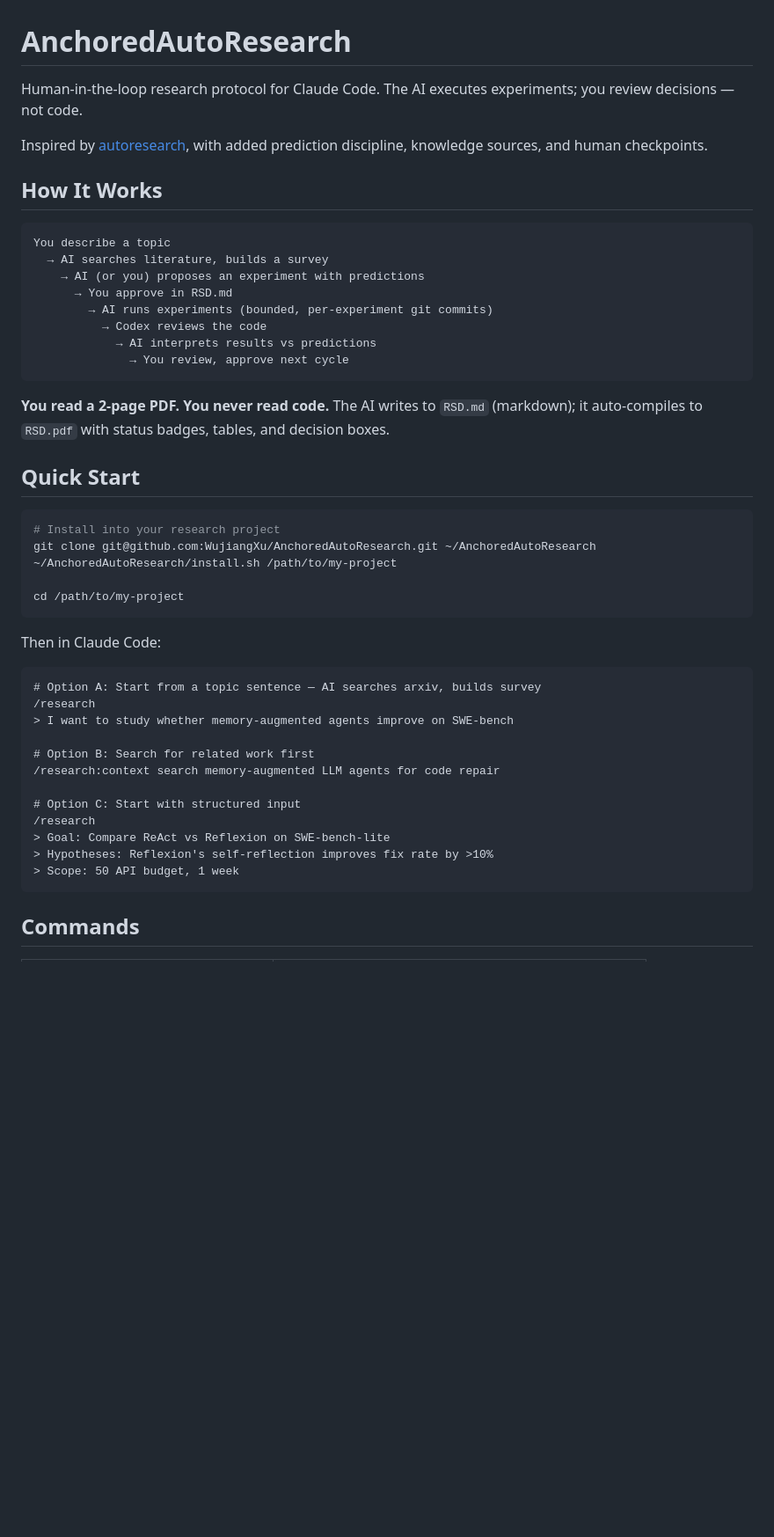
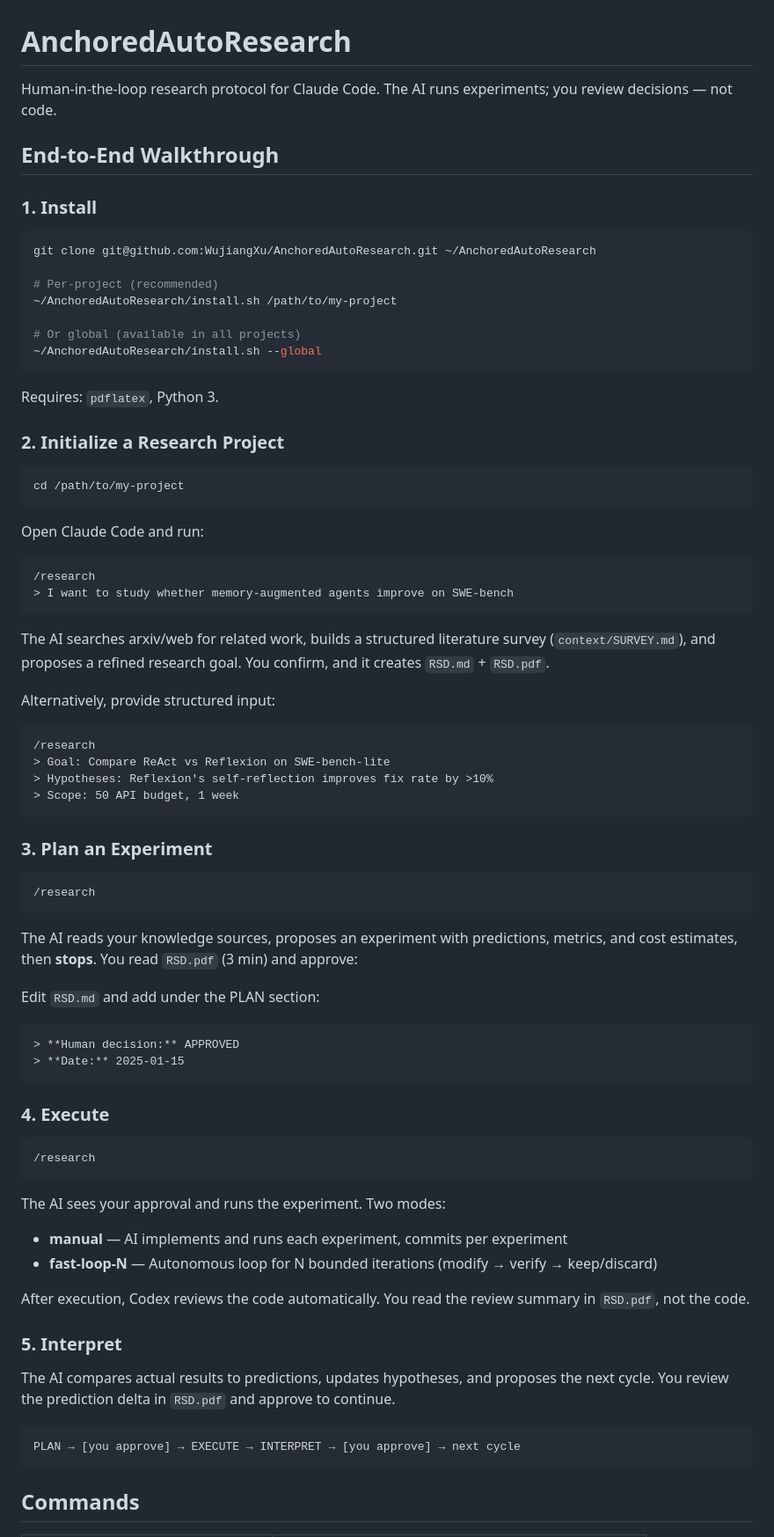
Before and after one commit to WujiangXu/AnchoredAutoResearch, a Markdown page: README.md, the part around one of its changes. Shown at 88% size. Drawn GitHub-style; blank space fills up the shorter version.

````diff
--- a/README.md
+++ b/README.md
@@ -1,49 +1,79 @@
 # AnchoredAutoResearch
 
-Human-in-the-loop research protocol for Claude Code. The AI executes experiments; you review decisions — not code.
+Human-in-the-loop research protocol for Claude Code. The AI runs experiments; you review decisions — not code.
 
-Inspired by [autoresearch](https://github.com/uditgoenka/autoresearch), with added prediction discipline, knowledge sources, and human checkpoints.
+## End-to-End Walkthrough
 
-## How It Works
+### 1. Install
 
-```
-You describe a topic
-  → AI searches literature, builds a survey
-    → AI (or you) proposes an experiment with predictions
-      → You approve in RSD.md
-        → AI runs experiments (bounded, per-experiment git commits)
-          → Codex reviews the code
-            → AI interprets results vs predictions
-              → You review, approve next cycle
+```bash
+git clone git@github.com:WujiangXu/AnchoredAutoResearch.git ~/AnchoredAutoResearch
+
+# Per-project (recommended)
+~/AnchoredAutoResearch/install.sh /path/to/my-project
+
+# Or global (available in all projects)
+~/AnchoredAutoResearch/install.sh --global
 ```
 
-**You read a 2-page PDF. You never read code.** The AI writes to `RSD.md` (markdown); it auto-compiles to `RSD.pdf` with status badges, tables, and decision boxes.
+Requires: `pdflatex`, Python 3.
 
-## Quick Start
+### 2. Initialize a Research Project
 
 ```bash
-# Install into your research project
-git clone git@github.com:WujiangXu/AnchoredAutoResearch.git ~/AnchoredAutoResearch
-~/AnchoredAutoResearch/install.sh /path/to/my-project
-
 cd /path/to/my-project
 ```
 
-Then in Claude Code:
+Open Claude Code and run:
 
 ```
-# Option A: Start from a topic sentence — AI searches arxiv, builds survey
 /research
 > I want to study whether memory-augmented agents improve on SWE-bench
+```
 
-# Option B: Search for related work first
-/research:context search memory-augmented LLM agents for code repair
+The AI searches arxiv/web for related work, builds a structured literature survey (`context/SURVEY.md`), and proposes a refined research goal. You confirm, and it creates `RSD.md` + `RSD.pdf`.
 
-# Option C: Start with structured input
+Alternatively, provide structured input:
+
+```
 /research
 > Goal: Compare ReAct vs Reflexion on SWE-bench-lite
 > Hypotheses: Reflexion's self-reflection improves fix rate by >10%
 > Scope: 50 API budget, 1 week
+```
+
+### 3. Plan an Experiment
+
+```
+/research
+```
+
+The AI reads your knowledge sources, proposes an experiment with predictions, metrics, and cost estimates, then **stops**. You read `RSD.pdf` (3 min) and approve:
+
+Edit `RSD.md` and add under the PLAN section:
+```markdown
+> **Human decision:** APPROVED
+> **Date:** 2025-01-15
+```
+
+### 4. Execute
+
+```
+/research
+```
+
+The AI sees your approval and runs the experiment. Two modes:
+- **manual** — AI implements and runs each experiment, commits per experiment
+- **fast-loop-N** — Autonomous loop for N bounded iterations (modify → verify → keep/discard)
+
+After execution, Codex reviews the code automatically. You read the review summary in `RSD.pdf`, not the code.
+
+### 5. Interpret
+
+The AI compares actual results to predictions, updates hypotheses, and proposes the next cycle. You review the prediction delta in `RSD.pdf` and approve to continue.
+
+```
+PLAN → [you approve] → EXECUTE → INTERPRET → [you approve] → next cycle
 ```
 
 ## Commands
````
Also changed, not shown: other parts of README.md (+47 -68 lines).
